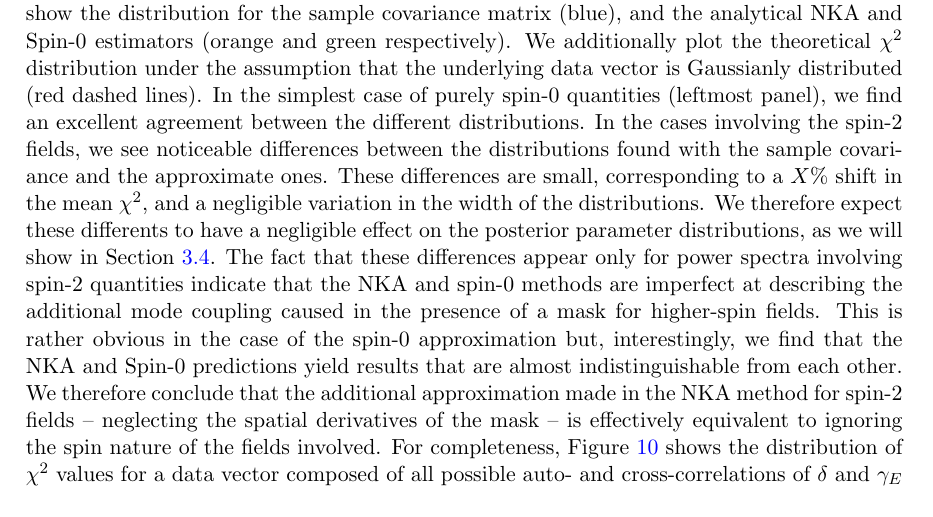
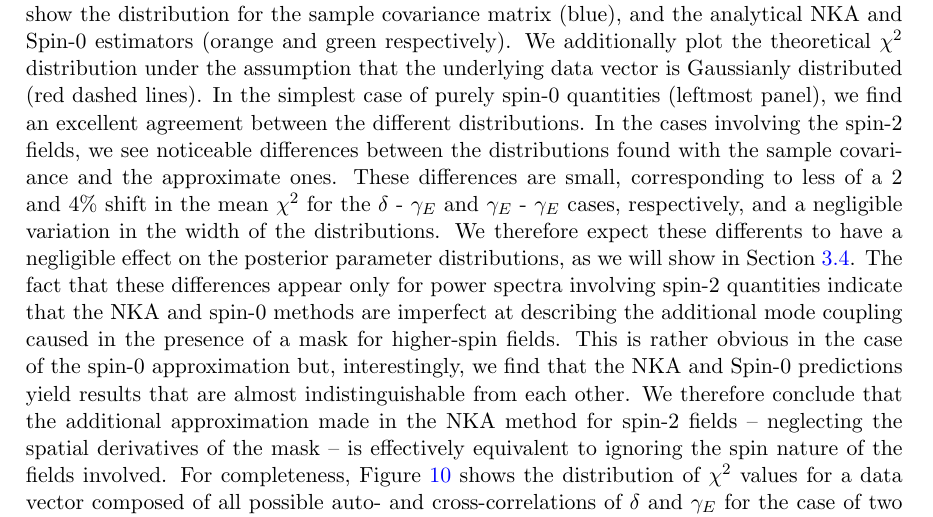
Before and after one commit to damonge/PCLCovariance, a LaTeX document (draft/paper.tex): part of page 22 of 28, cut so that both start at the same text. Compiled offline with pdfLaTeX.

Commit message:
added mean shift information for 1b case (Fig.9)

```diff
--- a/draft/paper.tex
+++ b/draft/paper.tex
@@ -597,4 +597,3 @@
       \begin{equation}
         \chi^2=\left({\bf d}-{\bf m}\right)^T\cdot{\rm Cov}^{-1}\cdot\left({\bf d}-{\bf m}\right).
       \end{equation}
-      We compute this quantity for a data vector ${\bf d}$ composed of different auto- and cross-correlations for each of the 20,000 Gaussian simulations, with ${\bf m}$ given by the mean over all simulations and different choices of covariance matrix. Figure \ref{fig:chi2_1bin} shows the distribution of $\chi^2$ values for the three non-zero power spectra in the case of a single bin: $\delta$-$\delta$, $\delta$-$\gamma_E$ and $\gamma_E$-$\gamma_E$. The histograms show the distribution for the sample covariance matrix (blue), and the analytical NKA and Spin-0 estimators (orange and green respectively). We additionally plot the theoretical $\chi^2$ distribution under the assumption that the underlying data vector is Gaussianly distributed (red dashed lines). In the simplest case of purely spin-0 quantities (leftmost panel), we find an excellent agreement between the different distributions. In the cases involving the spin-2 fields, we see noticeable differences between the distributions found with the sample covariance and the approximate ones. These differences are small, corresponding to a $X\%$ shift in the mean $\chi^2$, and a negligible variation in the width of the distributions. We therefore expect these differents to have a negligible effect on the posterior parameter distributions, as we will show in Section \ref{ssec:results.cosmo}. The fact that these differences appear only for power spectra involving spin-2 quantities indicate that the NKA and spin-0 methods are imperfect at describing the additional mode coupling caused in the presence of a mask for higher-spin fields. This is rather obvious in the case of the spin-0 approximation but, interestingly, we find that the NKA and Spin-0 predictions yield results that are almost indistinguishable from each other. We therefore conclude that the additional approximation made in the NKA method for spin-2 fields -- neglecting the spatial derivatives of the mask -- is effectively equivalent to ignoring the spin nature of the fields involved. For completeness, Figure \ref{fig:chi2_2bins} shows the distribution of $\chi^2$ values for a data vector composed of all possible auto- and cross-correlations of $\delta$ and $\gamma_E$ for the case of two redshift bins, where similar conclusions hold.
@@ -601,3 +604,33 @@
+      the distribution of $\chi^2$ values for the three non-zero power spectra
+      in the case of a single bin: $\delta$-$\delta$, $\delta$-$\gamma_E$ and
+      $\gamma_E$-$\gamma_E$. The histograms show the distribution for the
+      sample covariance matrix (blue), and the analytical NKA and Spin-0
+      estimators (orange and green respectively). We additionally plot the
+      theoretical $\chi^2$ distribution under the assumption that the
+      underlying data vector is Gaussianly distributed (red dashed lines). In
+      the simplest case of purely spin-0 quantities (leftmost panel), we find
+      an excellent agreement between the different distributions. In the cases
+      involving the spin-2 fields, we see noticeable differences between the
+      distributions found with the sample covariance and the approximate ones.
+      These differences are small, corresponding to less of a $2$ and $4\%$
+      shift in the mean $\chi^2$ for the $\delta$ - $\gamma_E$ and
+      $\gamma_E$ - $\gamma_E$ cases, respectively, and a negligible variation in
+      the width of the distributions. We therefore expect these differents to
+      have a negligible effect on the posterior parameter distributions, as we
+      will show in Section \ref{ssec:results.cosmo}. The fact that these
+      differences appear only for power spectra involving spin-2 quantities
+      indicate that the NKA and spin-0 methods are imperfect at describing the
+      additional mode coupling caused in the presence of a mask for
+      higher-spin fields. This is rather obvious in the case of the spin-0
+      approximation but, interestingly, we find that the NKA and Spin-0
+      predictions yield results that are almost indistinguishable from each
+      other. We therefore conclude that the additional approximation made in
+      the NKA method for spin-2 fields -- neglecting the spatial derivatives
+      of the mask -- is effectively equivalent to ignoring the spin nature of
+      the fields involved. For completeness, Figure \ref{fig:chi2_2bins} shows
+      the distribution of $\chi^2$ values for a data vector composed of all
+      possible auto- and cross-correlations of $\delta$ and $\gamma_E$ for the
+      case of two redshift bins, where similar conclusions hold.
 
       We have also explored the impact of contaminant deprojection on the
       different covariance matrix estimates. The loss of modes due to
```
Also changed, not shown: draft/paper.tex (4 more changed lines), 1 other file.
